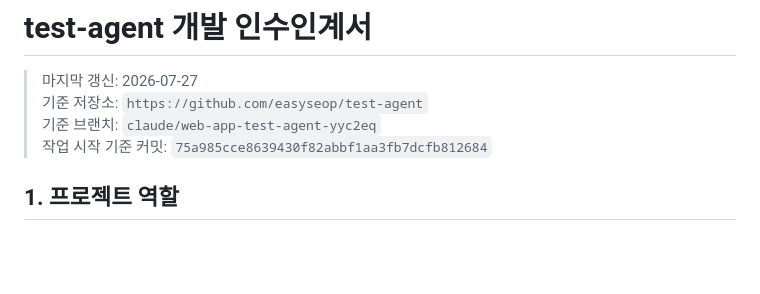
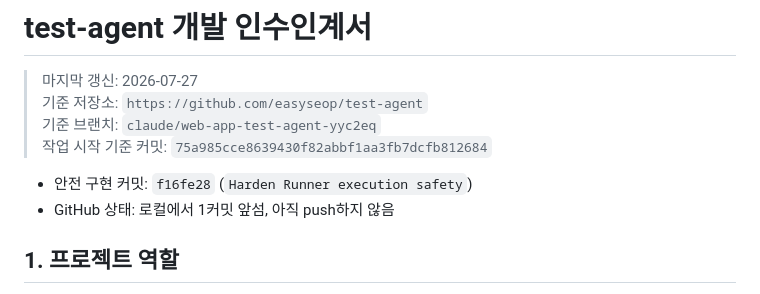
Before and after one commit to easyseop/test-agent, a Markdown page: HANDOFF.md, the part around the change. GitHub-like rendering; blank space fills up the shorter version.

Commit message:
Record local handoff commit

```diff
--- a/HANDOFF.md
+++ b/HANDOFF.md
@@ -4,6 +4,9 @@
 > 기준 저장소: `https://github.com/easyseop/test-agent`
 > 기준 브랜치: `claude/web-app-test-agent-yyc2eq`
 > 작업 시작 기준 커밋: `75a985cce8639430f82abbf1aa3fb7dcfb812684`
+
+- 안전 구현 커밋: `f16fe28` (`Harden Runner execution safety`)
+- GitHub 상태: 로컬에서 1커밋 앞섬, 아직 push하지 않음
 
 ## 1. 프로젝트 역할
 
```
